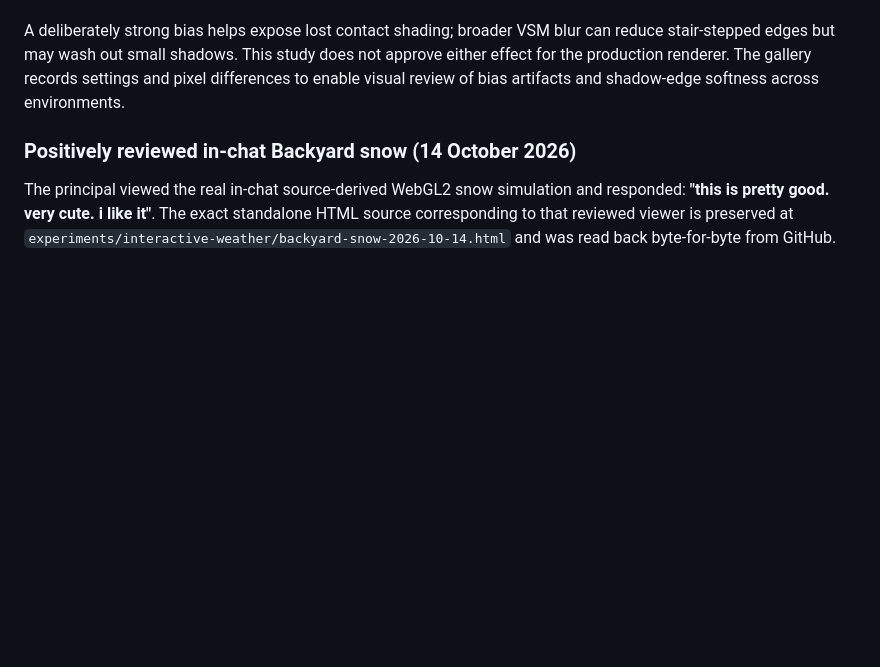
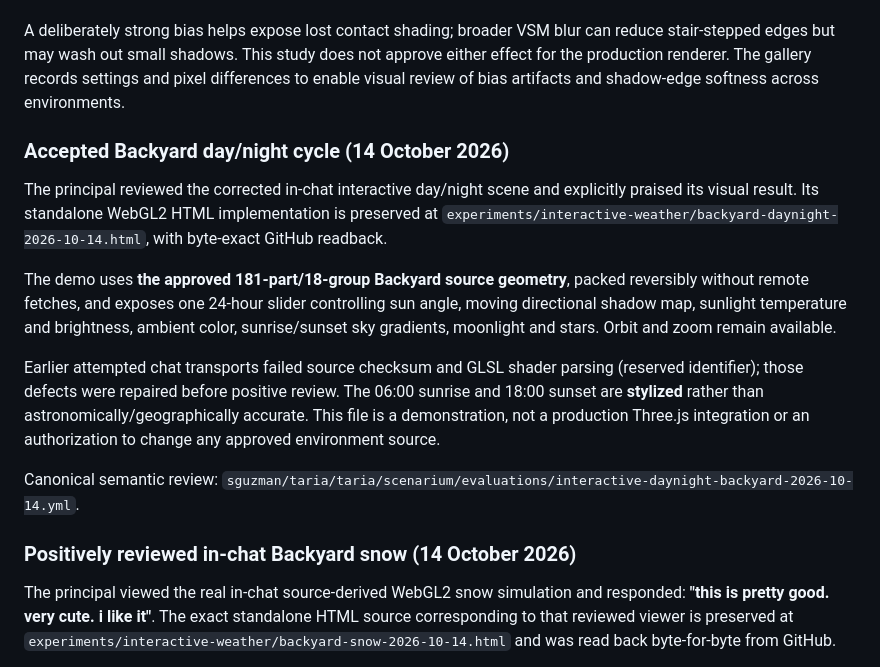
Before and after one commit to sguzman/renderarium, a Markdown page: README.md, the part around the change. Drawn GitHub-style; blank space fills up the shorter version.

Commit message:
docs: preserve accepted Backyard day-night demo and evidence

```diff
--- a/README.md
+++ b/README.md
@@ -261,6 +261,30 @@ This study does not approve either effect for the production renderer.
 The gallery records settings and pixel differences to enable visual
 review of bias artifacts and shadow-edge softness across environments.
 
+### Accepted Backyard day/night cycle (14 October 2026)
+
+The principal reviewed the corrected in-chat interactive day/night scene
+and explicitly praised its visual result. Its standalone WebGL2 HTML
+implementation is preserved at
+`experiments/interactive-weather/backyard-daynight-2026-10-14.html`,
+with byte-exact GitHub readback.
+
+The demo uses **the approved 181-part/18-group Backyard source geometry**,
+packed reversibly without remote fetches, and exposes one 24-hour slider
+controlling sun angle, moving directional shadow map, sunlight temperature
+and brightness, ambient color, sunrise/sunset sky gradients, moonlight and
+stars. Orbit and zoom remain available.
+
+Earlier attempted chat transports failed source checksum and GLSL shader
+parsing (reserved identifier); those defects were repaired before positive
+review. The 06:00 sunrise and 18:00 sunset are **stylized** rather than
+astronomically/geographically accurate. This file is a demonstration,
+not a production Three.js integration or an authorization to change
+any approved environment source.
+
+Canonical semantic review:
+`sguzman/taria/taria/scenarium/evaluations/interactive-daynight-backyard-2026-10-14.yml`.
+
 ### Positively reviewed in-chat Backyard snow (14 October 2026)
 
 The principal viewed the real in-chat source-derived WebGL2 snow simulation
```
